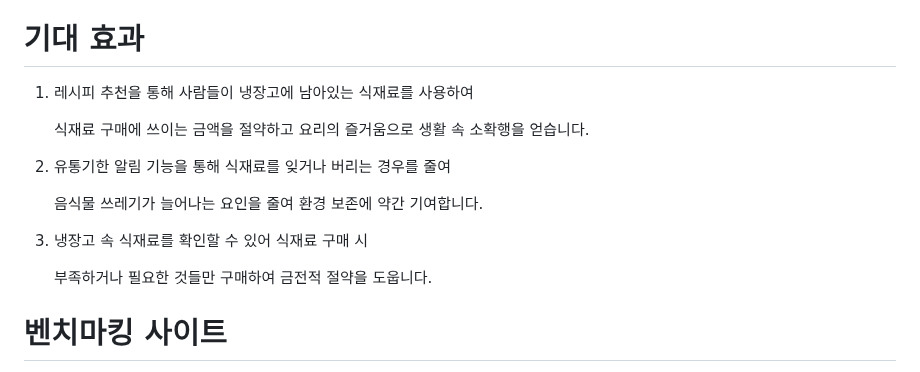
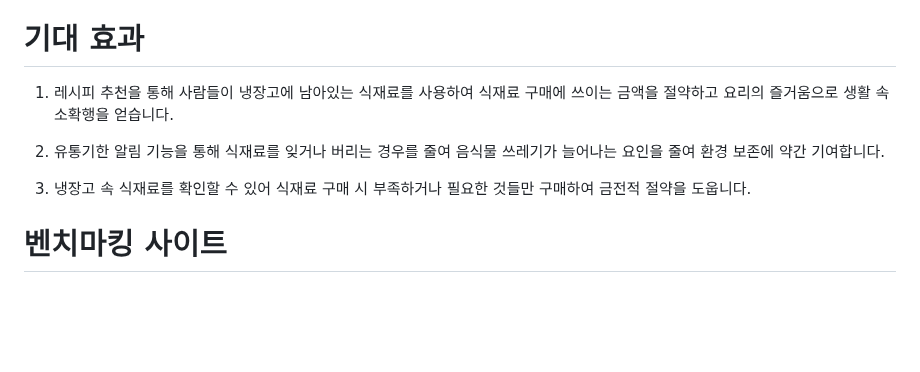
Before and after one commit to sawkekf/HelloFood, a Markdown page: README.md, the part around the change. GitHub-like rendering; blank space fills up the shorter version.

```diff
--- a/README.md
+++ b/README.md
@@ -19,19 +19,14 @@
 
 # 기대 효과
 
-1. 레시피 추천을 통해 사람들이 냉장고에 남아있는 식재료를 사용하여
-
-     식재료 구매에 쓰이는 금액을 절약하고 요리의 즐거움으로 생활 속 소확행을 얻습니다.
+1. 레시피 추천을 통해 사람들이 냉장고에 남아있는 식재료를 사용하여 식재료 구매에 쓰이는 금액을 절약하고 요리의 즐거움으로 생활 속 소확행을 얻습니다.
 
 
-2. 유통기한 알림 기능을 통해 식재료를 잊거나 버리는 경우를 줄여
-
-     음식물 쓰레기가 늘어나는 요인을 줄여 환경 보존에 약간 기여합니다.
+2. 유통기한 알림 기능을 통해 식재료를 잊거나 버리는 경우를 줄여 음식물 쓰레기가 늘어나는 요인을 줄여 환경 보존에 약간 기여합니다.
 
 
-3. 냉장고 속 식재료를 확인할 수 있어 식재료 구매 시
+3. 냉장고 속 식재료를 확인할 수 있어 식재료 구매 시 부족하거나 필요한 것들만 구매하여 금전적 절약을 도웁니다.
 
-     부족하거나 필요한 것들만 구매하여 금전적 절약을 도웁니다.
 
 # 벤치마킹 사이트
 
```
